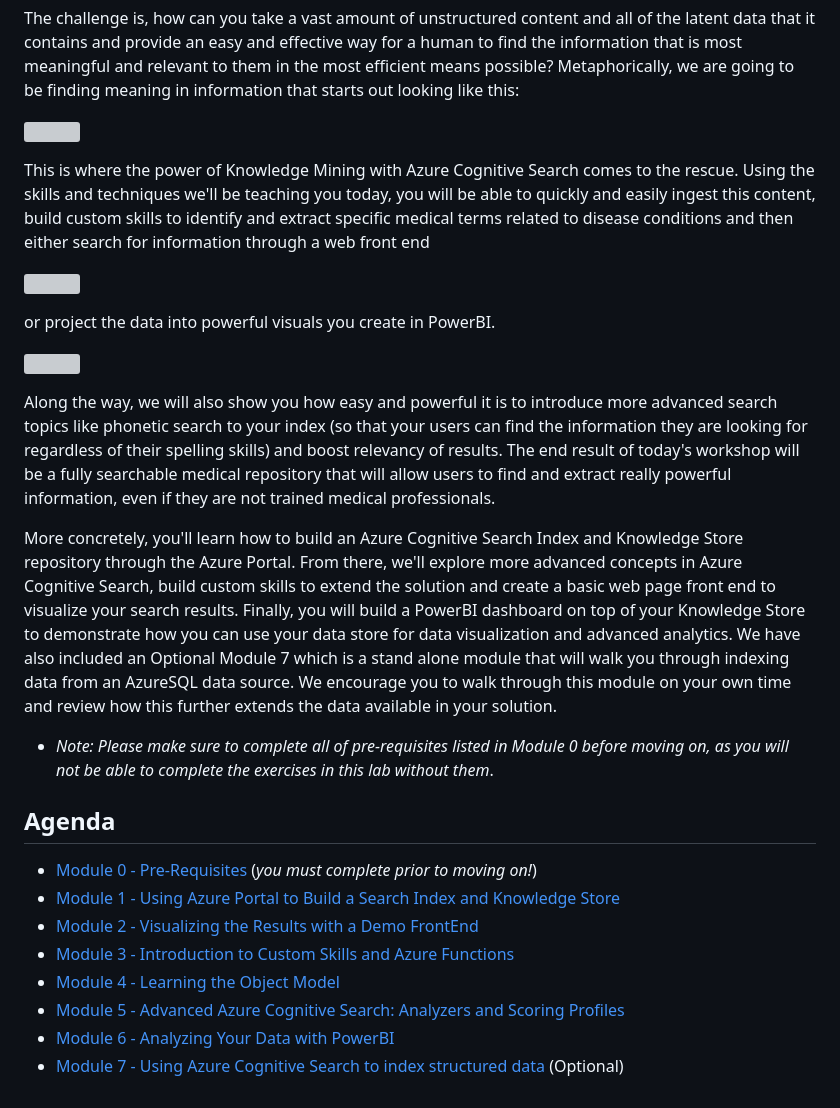
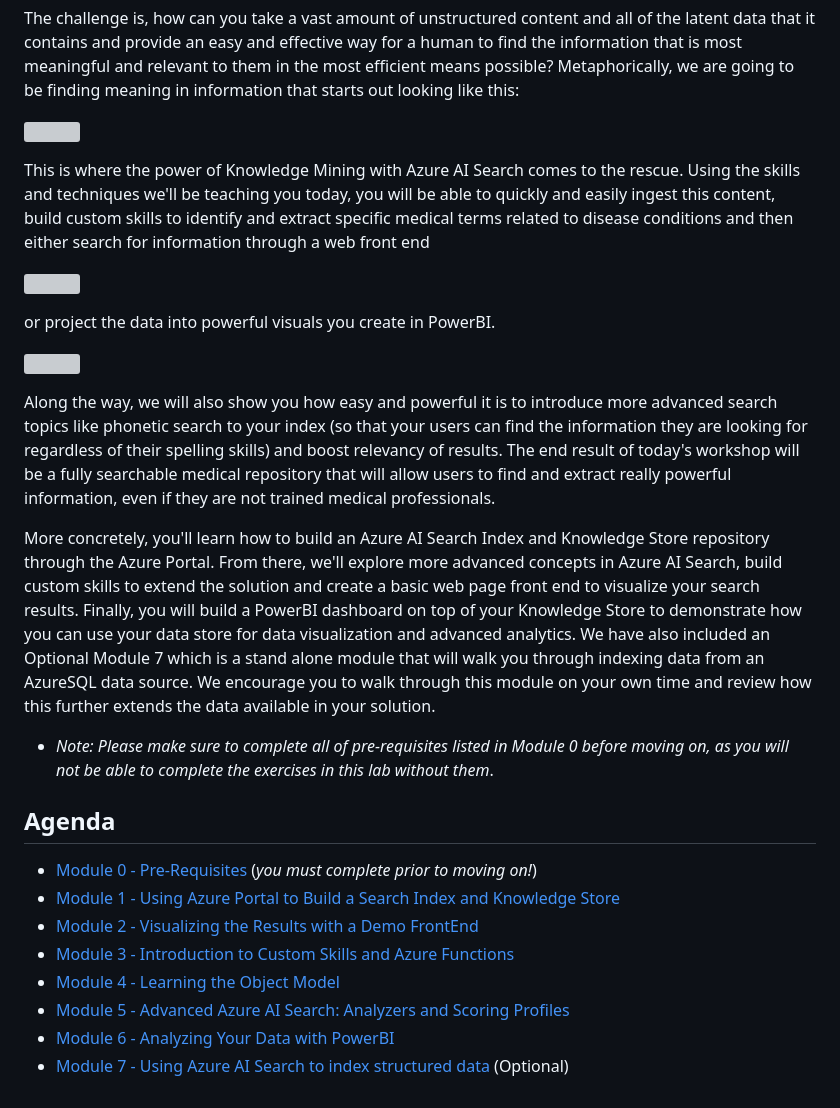
Before and after one commit to Azure-Samples/azure-search-knowledge-mining, a Markdown page: workshops/README.md, the part around the change. GitHub-like rendering; grey boxes are pictures that could not be loaded.

Commit message:
Update README.md
Updating changes to reflect rebranding from Cognitive Search to AI Search

```diff
--- a/workshops/README.md
+++ b/workshops/README.md
@@ -8,7 +8,7 @@ The challenge is, how can you take a vast amount of unstructured content and all
 
 ![](images/unstructured.png)
 
-This is where the power of Knowledge Mining with Azure Cognitive Search comes to the rescue.  Using the skills and techniques we'll be teaching you today, you will be able to quickly and easily ingest this content, build custom skills to identify and extract specific medical terms related to disease conditions and then either search for information through a web front end
+This is where the power of Knowledge Mining with Azure AI Search comes to the rescue.  Using the skills and techniques we'll be teaching you today, you will be able to quickly and easily ingest this content, build custom skills to identify and extract specific medical terms related to disease conditions and then either search for information through a web front end
 
 ![](images/results.png)
 
@@ -18,7 +18,7 @@ or project the data into powerful visuals  you create in PowerBI.
 
 Along the way, we will also show you how easy and powerful it is to introduce more advanced search topics like phonetic search to your index (so that your users can find the information they are looking for regardless of their spelling skills) and boost relevancy of results.  The end result of today's workshop will be a fully searchable medical repository that will allow users to find and extract really powerful information, even if they are not trained medical professionals.
 
-More concretely, you'll learn how to build an Azure Cognitive Search Index and Knowledge Store repository through the Azure Portal. From there, we'll explore more advanced concepts in Azure Cognitive Search, build custom skills to extend the solution and create a basic web page front end to visualize your search results. Finally, you will build a PowerBI dashboard on top of your Knowledge Store to demonstrate how you can use your data store for data visualization and advanced analytics. We have also included an Optional Module 7 which is a stand alone module that will walk you through indexing data from an AzureSQL data source. We encourage you to walk through this module on your own time and review how this further extends the data available in your solution.
+More concretely, you'll learn how to build an Azure AI Search Index and Knowledge Store repository through the Azure Portal. From there, we'll explore more advanced concepts in Azure AI Search, build custom skills to extend the solution and create a basic web page front end to visualize your search results. Finally, you will build a PowerBI dashboard on top of your Knowledge Store to demonstrate how you can use your data store for data visualization and advanced analytics. We have also included an Optional Module 7 which is a stand alone module that will walk you through indexing data from an AzureSQL data source. We encourage you to walk through this module on your own time and review how this further extends the data available in your solution.
 
 + *Note: Please make sure to complete all of pre-requisites listed in Module 0 before moving on, as you will not be able to complete the exercises in this lab without them*.
 
@@ -29,6 +29,6 @@ More concretely, you'll learn how to build an Azure Cognitive Search Index and K
 + [Module 2 - Visualizing the Results with a Demo FrontEnd](./Module%202.md)
 + [Module 3 - Introduction to Custom Skills and Azure Functions](./Module%203.md)
 + [Module 4 - Learning the Object Model](./Module%204.md)
-+ [Module 5 - Advanced Azure Cognitive Search: Analyzers and Scoring Profiles](./Module%205.md)
++ [Module 5 - Advanced Azure AI Search: Analyzers and Scoring Profiles](./Module%205.md)
 + [Module 6 - Analyzing Your Data with PowerBI](./Module%206.md)
-+ [Module 7 - Using Azure Cognitive Search to index structured data](./Module%207.md) (Optional)
++ [Module 7 - Using Azure AI Search to index structured data](./Module%207.md) (Optional)
```
